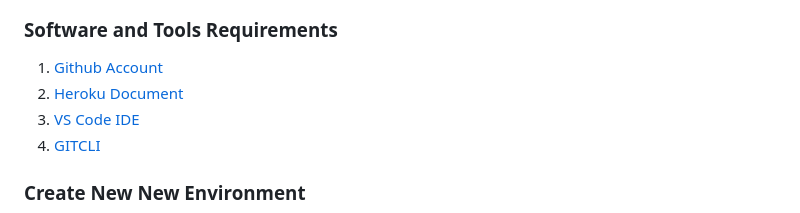
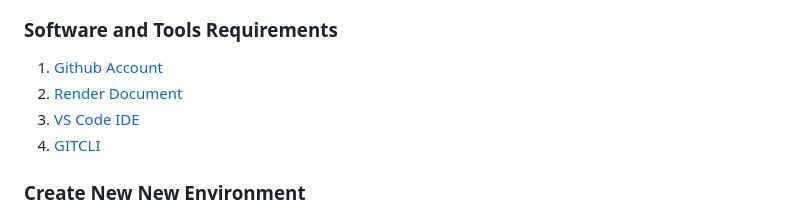
Before and after one commit to GirishGawande/bostonhousepricing, a Markdown page: README.md, the part around the change. Rendered like a GitHub page.

Commit message:
commit contained detailed steps for executin using docker on render

```diff
--- a/README.md
+++ b/README.md
@@ -2,7 +2,7 @@
 ### Software and Tools Requirements
 
 1. [Github Account](https://github.com)
-2. [Heroku Document](https://heroku.com)
+2. [Render Document](https://render.com)
 3. [VS Code IDE](https://code.visulastudio.com)
 4. [GITCLI](https://git-scm.com/book/en/v2/Getting-Started-The-Command-Line)
 
```
